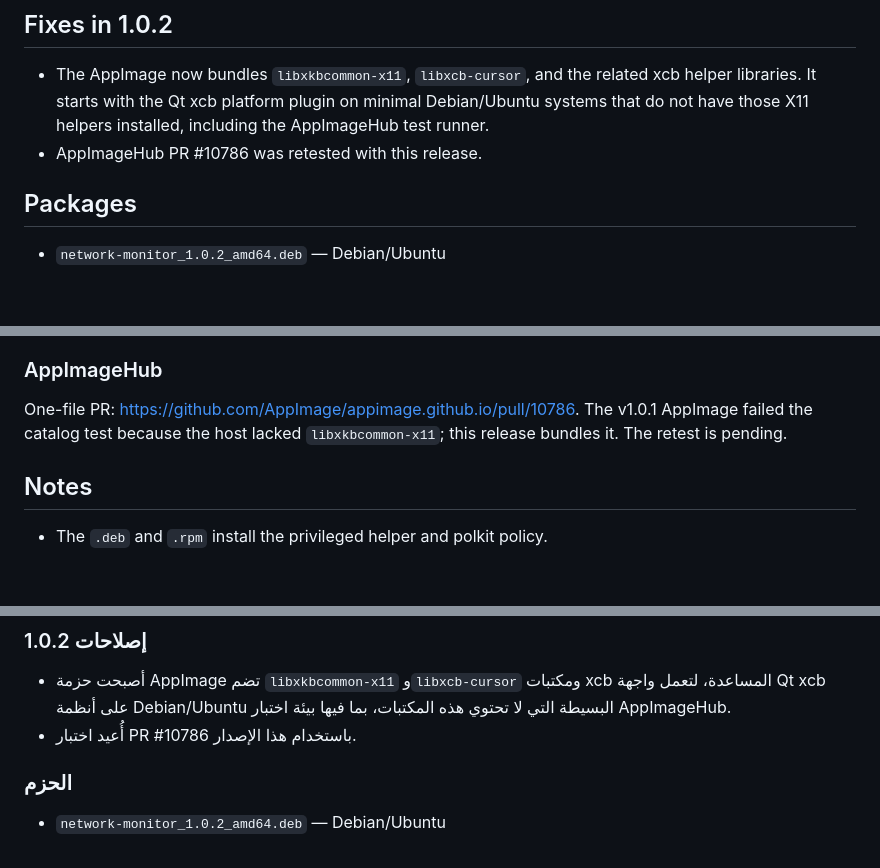
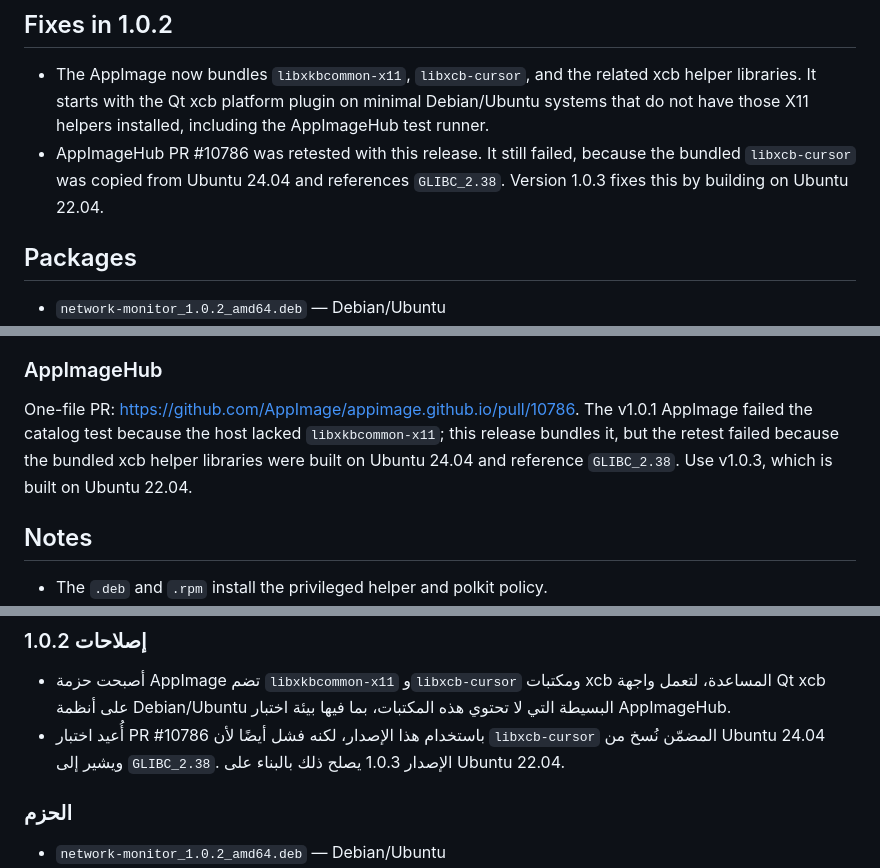
Before and after one commit to AsemShahen/NetworkMonitor, a Markdown page: docs/RELEASE_NOTES_v1.0.2.md, 3 parts joined by grey strips. GitHub-like rendering; blank space fills up the shorter version.

```diff
--- a/docs/RELEASE_NOTES_v1.0.2.md
+++ b/docs/RELEASE_NOTES_v1.0.2.md
@@ -22,7 +22,10 @@ full RTL support and defaults to English.
   xcb helper libraries. It starts with the Qt xcb platform plugin on minimal
   Debian/Ubuntu systems that do not have those X11 helpers installed, including
   the AppImageHub test runner.
-- AppImageHub PR #10786 was retested with this release.
+- AppImageHub PR #10786 was retested with this release. It still failed,
+  because the bundled `libxcb-cursor` was copied from Ubuntu 24.04 and
+  references `GLIBC_2.38`. Version 1.0.3 fixes this by building on Ubuntu
+  22.04.
 
 ## Packages
 
@@ -75,7 +78,9 @@ existing `network-monitor-bin` belongs to a different project.
 
 One-file PR: <https://github.com/AppImage/appimage.github.io/pull/10786>. The
 v1.0.1 AppImage failed the catalog test because the host lacked
-`libxkbcommon-x11`; this release bundles it. The retest is pending.
+`libxkbcommon-x11`; this release bundles it, but the retest failed because the
+bundled xcb helper libraries were built on Ubuntu 24.04 and reference
+`GLIBC_2.38`. Use v1.0.3, which is built on Ubuntu 22.04.
 
 ## Notes
 
@@ -97,7 +102,9 @@ v1.0.1 AppImage failed the catalog test because the host lacked
 - أصبحت حزمة AppImage تضم `libxkbcommon-x11` و`libxcb-cursor` ومكتبات xcb
   المساعدة، لتعمل واجهة Qt xcb على أنظمة Debian/Ubuntu البسيطة التي لا
   تحتوي هذه المكتبات، بما فيها بيئة اختبار AppImageHub.
-- أُعيد اختبار PR #10786 باستخدام هذا الإصدار.
+- أُعيد اختبار PR #10786 باستخدام هذا الإصدار، لكنه فشل أيضًا لأن
+  `libxcb-cursor` المضمّن نُسخ من Ubuntu 24.04 ويشير إلى `GLIBC_2.38`.
+  الإصدار 1.0.3 يصلح ذلك بالبناء على Ubuntu 22.04.
 
 ### الحزم
 
```
Also changed, not shown: other parts of docs/RELEASE_NOTES_v1.0.2.md (+2 -1 lines), packaging/README_AR.md (+2 -1 lines).
